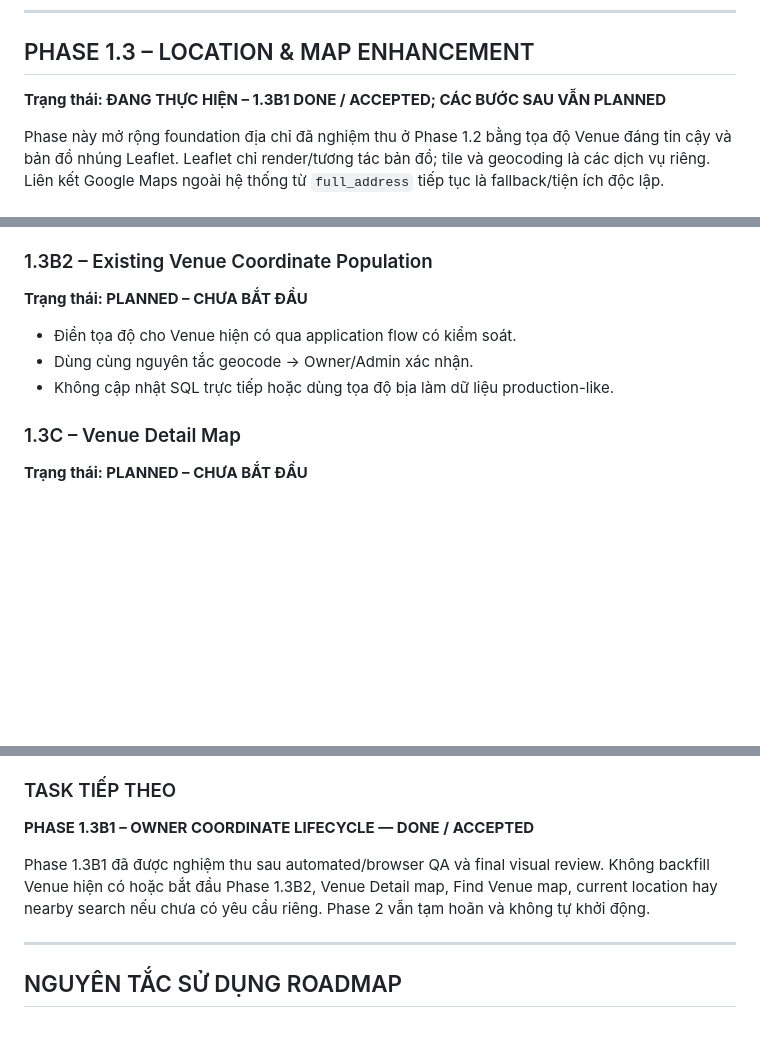
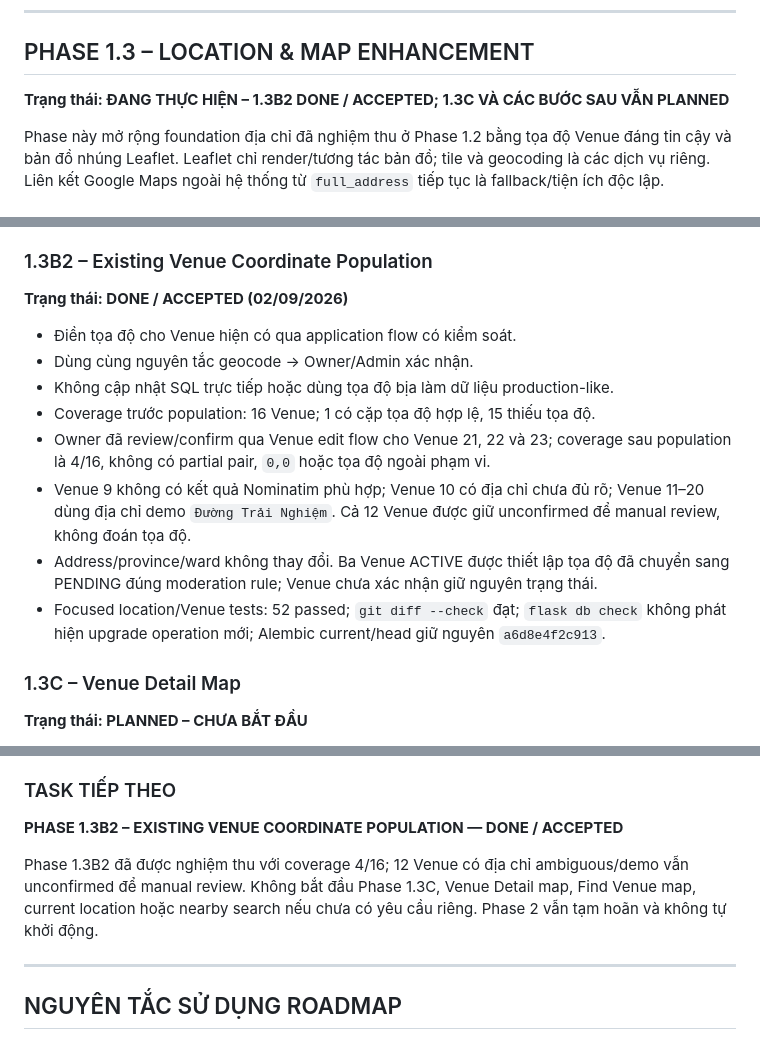
Before and after one commit to nguyenhuynguyenhuy195-creator/sports-field-booking-system, a Markdown page: docs/11-roadmap.md, 3 parts joined by grey strips. GitHub-like rendering; blank space fills up the shorter version.

Commit message:
docs(location): record venue coordinate population

```diff
--- a/docs/11-roadmap.md
+++ b/docs/11-roadmap.md
@@ -202,7 +202,7 @@ Step 4.0 chỉ là foundation dữ liệu; **không đồng nghĩa Step 4 Admin
 
 ## PHASE 1.3 – LOCATION & MAP ENHANCEMENT
 
-**Trạng thái: ĐANG THỰC HIỆN – 1.3B1 DONE / ACCEPTED; CÁC BƯỚC SAU VẪN PLANNED**
+**Trạng thái: ĐANG THỰC HIỆN – 1.3B2 DONE / ACCEPTED; 1.3C VÀ CÁC BƯỚC SAU VẪN PLANNED**
 
 Phase này mở rộng foundation địa chỉ đã nghiệm thu ở Phase 1.2 bằng tọa độ Venue đáng tin cậy và bản đồ nhúng Leaflet. Leaflet chỉ render/tương tác bản đồ; tile và geocoding là các dịch vụ riêng. Liên kết Google Maps ngoài hệ thống từ `full_address` tiếp tục là fallback/tiện ích độc lập.
 
@@ -244,11 +244,16 @@ Phase này mở rộng foundation địa chỉ đã nghiệm thu ở Phase 1.2 b
 
 ### 1.3B2 – Existing Venue Coordinate Population
 
-**Trạng thái: PLANNED – CHƯA BẮT ĐẦU**
+**Trạng thái: DONE / ACCEPTED (02/09/2026)**
 
 - Điền tọa độ cho Venue hiện có qua application flow có kiểm soát.
 - Dùng cùng nguyên tắc geocode → Owner/Admin xác nhận.
 - Không cập nhật SQL trực tiếp hoặc dùng tọa độ bịa làm dữ liệu production-like.
+- Coverage trước population: 16 Venue; 1 có cặp tọa độ hợp lệ, 15 thiếu tọa độ.
+- Owner đã review/confirm qua Venue edit flow cho Venue 21, 22 và 23; coverage sau population là 4/16, không có partial pair, `0,0` hoặc tọa độ ngoài phạm vi.
+- Venue 9 không có kết quả Nominatim phù hợp; Venue 10 có địa chỉ chưa đủ rõ; Venue 11–20 dùng địa chỉ demo `Đường Trải Nghiệm`. Cả 12 Venue được giữ unconfirmed để manual review, không đoán tọa độ.
+- Address/province/ward không thay đổi. Ba Venue ACTIVE được thiết lập tọa độ đã chuyển sang PENDING đúng moderation rule; Venue chưa xác nhận giữ nguyên trạng thái.
+- Focused location/Venue tests: 52 passed; `git diff --check` đạt; `flask db check` không phát hiện upgrade operation mới; Alembic current/head giữ nguyên `a6d8e4f2c913`.
 
 ### 1.3C – Venue Detail Map
 
@@ -599,9 +604,9 @@ DONE:
 
 ### TASK TIẾP THEO
 
-**PHASE 1.3B1 – OWNER COORDINATE LIFECYCLE — DONE / ACCEPTED**
+**PHASE 1.3B2 – EXISTING VENUE COORDINATE POPULATION — DONE / ACCEPTED**
 
-Phase 1.3B1 đã được nghiệm thu sau automated/browser QA và final visual review. Không backfill Venue hiện có hoặc bắt đầu Phase 1.3B2, Venue Detail map, Find Venue map, current location hay nearby search nếu chưa có yêu cầu riêng. Phase 2 vẫn tạm hoãn và không tự khởi động.
+Phase 1.3B2 đã được nghiệm thu với coverage 4/16; 12 Venue có địa chỉ ambiguous/demo vẫn unconfirmed để manual review. Không bắt đầu Phase 1.3C, Venue Detail map, Find Venue map, current location hoặc nearby search nếu chưa có yêu cầu riêng. Phase 2 vẫn tạm hoãn và không tự khởi động.
 
 ---
 
```
Also changed, not shown: other parts of docs/11-roadmap.md (+1 -1 lines).
